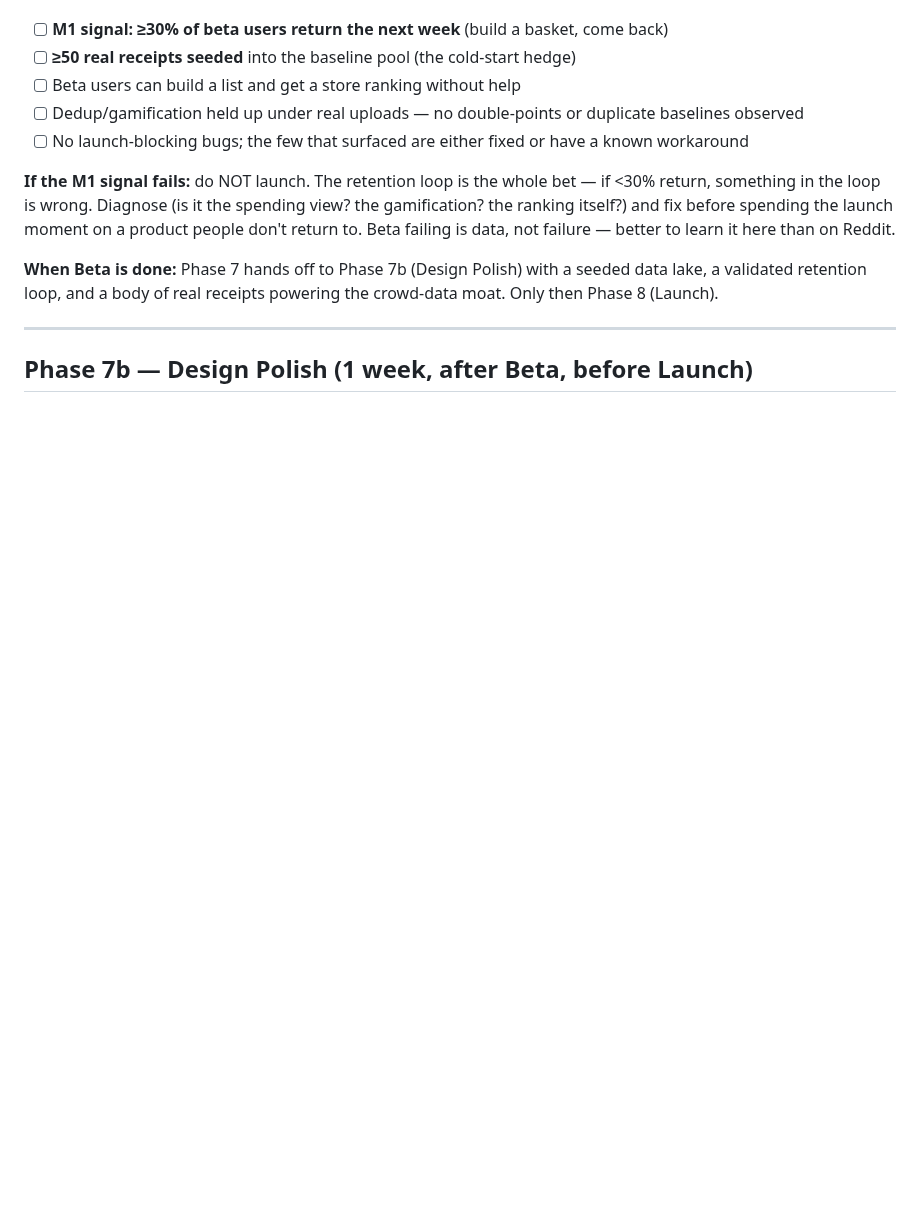
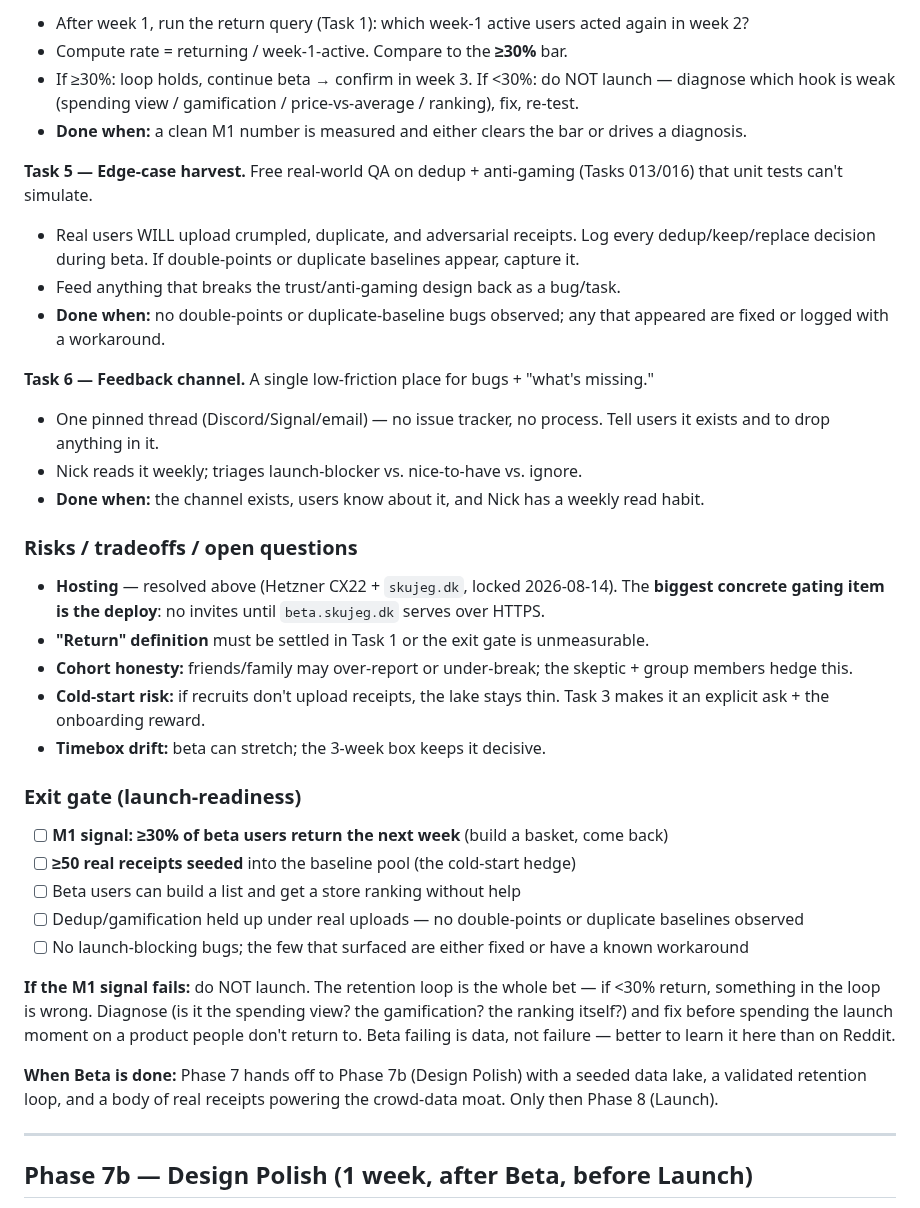
Before and after one commit to Nicktriez/price-watcher, a Markdown page: docs/reference/build-plan.md, the part around one of its changes. GitHub-like rendering; blank space fills up the shorter version.

```diff
--- a/docs/reference/build-plan.md
+++ b/docs/reference/build-plan.md
@@ -420,3 +456,29 @@ All 5 tasks implemented and pushed (schema+4 migrations, typed Tjek client, idem
+- After week 1, run the return query (Task 1): which week-1 active users acted again in week 2?
+- Compute rate = returning / week-1-active. Compare to the **≥30%** bar.
+- If ≥30%: loop holds, continue beta → confirm in week 3. If <30%: do NOT launch — diagnose which hook is weak (spending view / gamification / price-vs-average / ranking), fix, re-test.
+- **Done when:** a clean M1 number is measured and either clears the bar or drives a diagnosis.
+
+**Task 5 — Edge-case harvest.** Free real-world QA on dedup + anti-gaming (Tasks 013/016) that unit tests can't simulate.
+
+- Real users WILL upload crumpled, duplicate, and adversarial receipts. Log every dedup/keep/replace decision during beta. If double-points or duplicate baselines appear, capture it.
+- Feed anything that breaks the trust/anti-gaming design back as a bug/task.
+- **Done when:** no double-points or duplicate-baseline bugs observed; any that appeared are fixed or logged with a workaround.
+
+**Task 6 — Feedback channel.** A single low-friction place for bugs + "what's missing."
+
+- One pinned thread (Discord/Signal/email) — no issue tracker, no process. Tell users it exists and to drop anything in it.
+- Nick reads it weekly; triages launch-blocker vs. nice-to-have vs. ignore.
+- **Done when:** the channel exists, users know about it, and Nick has a weekly read habit.
+
+### Risks / tradeoffs / open questions
+
+- **Hosting** — resolved above (Hetzner CX22 + `skujeg.dk`, locked 2026-08-14). The **biggest concrete gating item is the deploy**: no invites until `beta.skujeg.dk` serves over HTTPS.
+- **"Return" definition** must be settled in Task 1 or the exit gate is unmeasurable.
+- **Cohort honesty:** friends/family may over-report or under-break; the skeptic + group members hedge this.
+- **Cold-start risk:** if recruits don't upload receipts, the lake stays thin. Task 3 makes it an explicit ask + the onboarding reward.
+- **Timebox drift:** beta can stretch; the 3-week box keeps it decisive.
+
+### Exit gate (launch-readiness)
 
 - [ ] **M1 signal: ≥30% of beta users return the next week** (build a basket, come back)
 - [ ] **≥50 real receipts seeded** into the baseline pool (the cold-start hedge)
```
Also changed, not shown: other parts of docs/reference/build-plan.md (+45 -9 lines).
